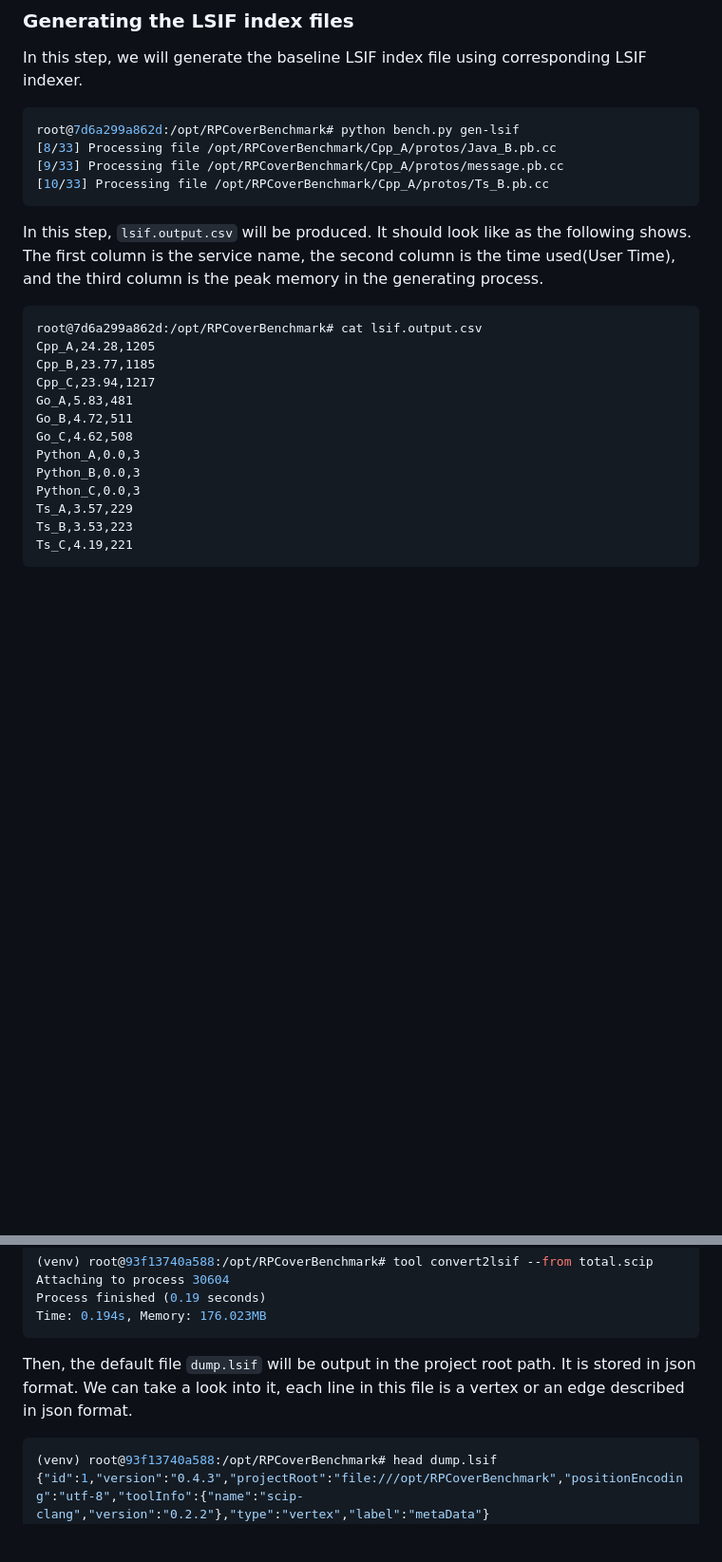
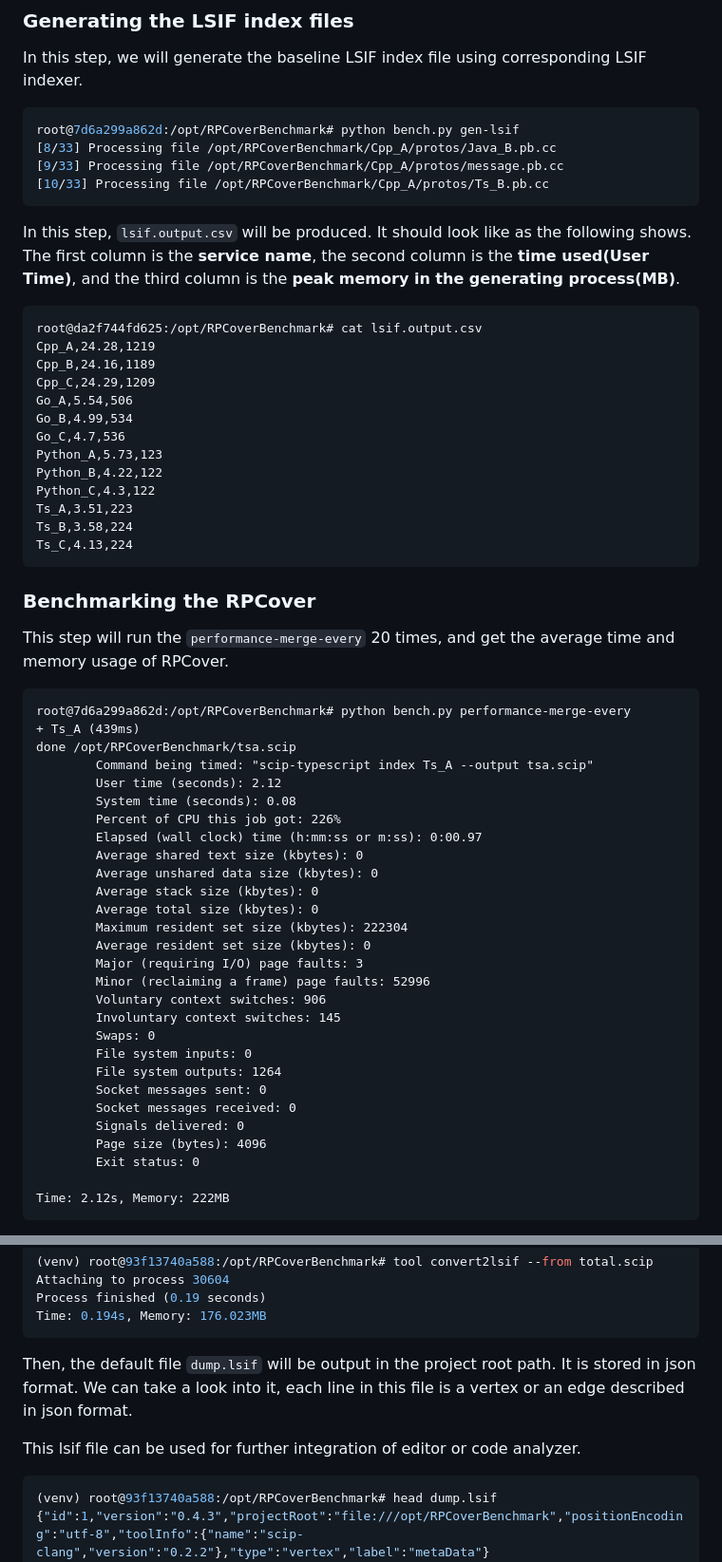
Before and after one commit to CUHK-SE-Group/RPCoverBenchmark, a Markdown page: README.md, 2 parts joined by grey strips. Shown: that part at 95% size. Rendered like a GitHub page; blank space fills up the shorter version.

````diff
--- a/README.md
+++ b/README.md
@@ -167,22 +167,57 @@ root@7d6a299a862d:/opt/RPCoverBenchmark# python bench.py gen-lsif
 [10/33] Processing file /opt/RPCoverBenchmark/Cpp_A/protos/Ts_B.pb.cc
 ```
 
-In this step, `lsif.output.csv` will be produced. It should look like as the following shows. The first column is the service name, the second column is the time used(User Time), and the third column is the peak memory in the generating process.
+In this step, `lsif.output.csv` will be produced. It should look like as the following shows. The first column is the **service name**, the second column is the **time used(User Time)**, and the third column is the **peak memory in the generating process(MB)**.
 
 ```
-root@7d6a299a862d:/opt/RPCoverBenchmark# cat lsif.output.csv
-Cpp_A,24.28,1205
-Cpp_B,23.77,1185
-Cpp_C,23.94,1217
-Go_A,5.83,481
-Go_B,4.72,511
-Go_C,4.62,508
-Python_A,0.0,3
-Python_B,0.0,3
-Python_C,0.0,3
-Ts_A,3.57,229
-Ts_B,3.53,223
-Ts_C,4.19,221
+root@da2f744fd625:/opt/RPCoverBenchmark# cat lsif.output.csv
+Cpp_A,24.28,1219
+Cpp_B,24.16,1189
+Cpp_C,24.29,1209
+Go_A,5.54,506
+Go_B,4.99,534
+Go_C,4.7,536
+Python_A,5.73,123
+Python_B,4.22,122
+Python_C,4.3,122
+Ts_A,3.51,223
+Ts_B,3.58,224
+Ts_C,4.13,224
 ```
 
+### Benchmarking the RPCover
 
+This step will run the `performance-merge-every` 20 times, and get the average time and memory usage of RPCover.
+
+
+```
+root@7d6a299a862d:/opt/RPCoverBenchmark# python bench.py performance-merge-every
++ Ts_A (439ms)
+done /opt/RPCoverBenchmark/tsa.scip
+        Command being timed: "scip-typescript index Ts_A --output tsa.scip"
+        User time (seconds): 2.12
+        System time (seconds): 0.08
+        Percent of CPU this job got: 226%
+        Elapsed (wall clock) time (h:mm:ss or m:ss): 0:00.97
+        Average shared text size (kbytes): 0
+        Average unshared data size (kbytes): 0
+        Average stack size (kbytes): 0
+        Average total size (kbytes): 0
+        Maximum resident set size (kbytes): 222304
+        Average resident set size (kbytes): 0
+        Major (requiring I/O) page faults: 3
+        Minor (reclaiming a frame) page faults: 52996
+        Voluntary context switches: 906
+        Involuntary context switches: 145
+        Swaps: 0
+        File system inputs: 0
+        File system outputs: 1264
+        Socket messages sent: 0
+        Socket messages received: 0
+        Signals delivered: 0
+        Page size (bytes): 4096
+        Exit status: 0
+
+Time: 2.12s, Memory: 222MB
+```
+
@@ -277,6 +353,7 @@ Time: 0.194s, Memory: 176.023MB
 
 Then, the default file `dump.lsif` will be output in the project root path. It is stored in json format. We can take a look into it, each line in this file is a vertex or an edge described in json format.
 
+This lsif file can be used for further integration of editor or code analyzer.
 ```bash
 (venv) root@93f13740a588:/opt/RPCoverBenchmark# head dump.lsif
 {"id":1,"version":"0.4.3","projectRoot":"file:///opt/RPCoverBenchmark","positionEncoding":"utf-8","toolInfo":{"name":"scip-clang","version":"0.2.2"},"type":"vertex","label":"metaData"}
````
Also changed, not shown: other parts of README.md (+62 -1 lines).
